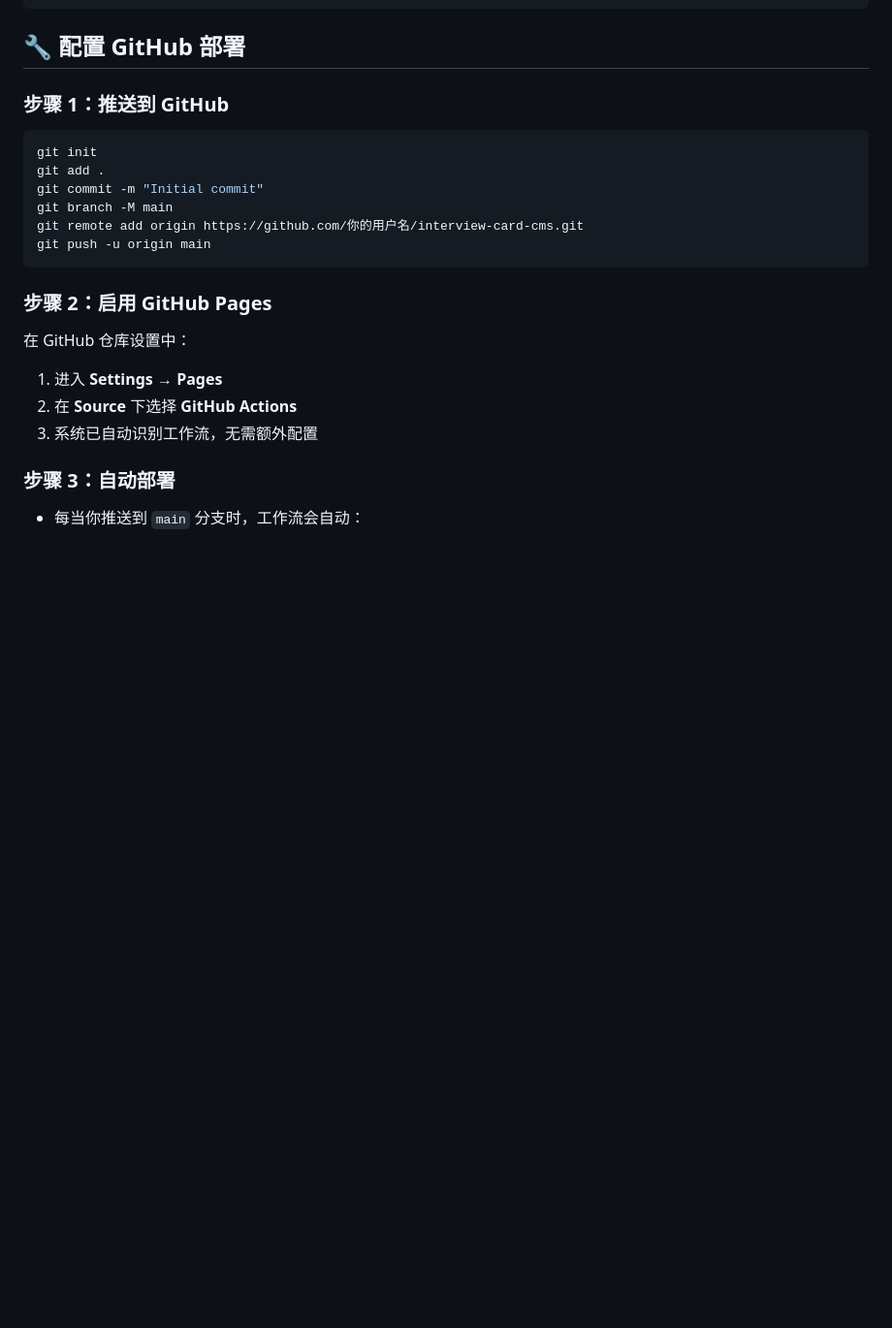
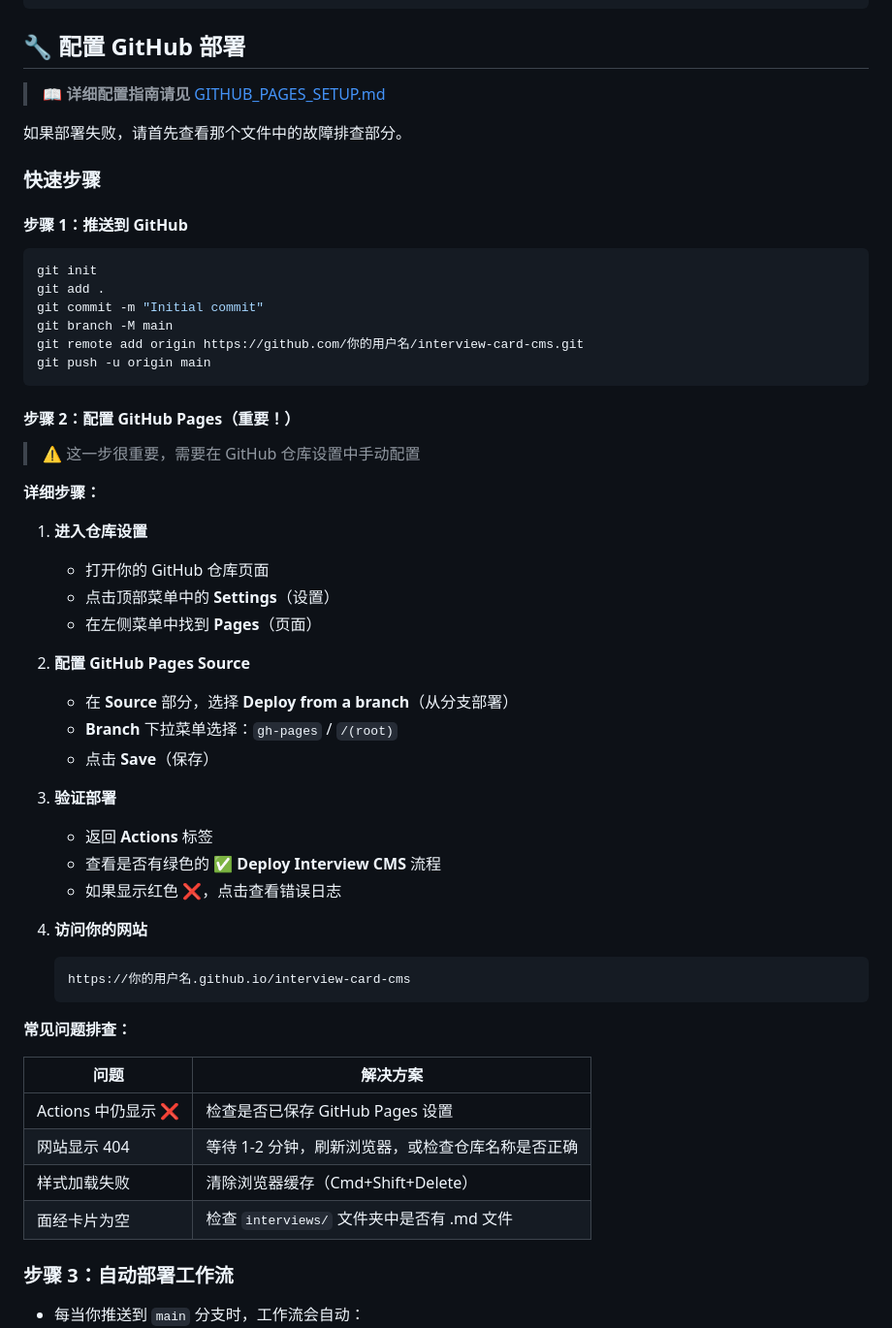
Before and after one commit to theudas/kd, a Markdown page: README.md, the part around one of its changes. Shown at 97% size. Drawn GitHub-style; blank space fills up the shorter version.

Commit message:
docs: Add comprehensive GitHub Pages setup guide and troubleshooting

````diff
--- a/README.md
+++ b/README.md
@@ -95,7 +95,13 @@ npm run preview
 
 ## 🔧 配置 GitHub 部署
 
-### 步骤 1：推送到 GitHub
+> 📖 **详细配置指南请见** [GITHUB_PAGES_SETUP.md](GITHUB_PAGES_SETUP.md)
+
+如果部署失败，请首先查看那个文件中的故障排查部分。
+
+### 快速步骤
+
+#### 步骤 1：推送到 GitHub
 
 ```bash
 git init
@@ -106,13 +112,41 @@ git remote add origin https://github.com/你的用户名/interview-card-cms.git
 git push -u origin main
 ```
 
-### 步骤 2：启用 GitHub Pages
+#### 步骤 2：配置 GitHub Pages（重要！）
 
-在 GitHub 仓库设置中：
-1. 进入 **Settings** → **Pages**
-2. 在 **Source** 下选择 **GitHub Actions**
-3. 系统已自动识别工作流，无需额外配置
+> ⚠️ 这一步很重要，需要在 GitHub 仓库设置中手动配置
 
-### 步骤 3：自动部署
+**详细步骤：**
+
+1. **进入仓库设置**
+   - 打开你的 GitHub 仓库页面
+   - 点击顶部菜单中的 **Settings**（设置）
+   - 在左侧菜单中找到 **Pages**（页面）
+
+2. **配置 GitHub Pages Source**
+   - 在 **Source** 部分，选择 **Deploy from a branch**（从分支部署）
+   - **Branch** 下拉菜单选择：`gh-pages` / `/(root)`
+   - 点击 **Save**（保存）
+
+3. **验证部署**
+   - 返回 **Actions** 标签
+   - 查看是否有绿色的 ✅ **Deploy Interview CMS** 流程
+   - 如果显示红色 ❌，点击查看错误日志
+
+4. **访问你的网站**
+   ```
+   https://你的用户名.github.io/interview-card-cms
+   ```
+
+**常见问题排查：**
+
+| 问题 | 解决方案 |
+|------|--------|
+| Actions 中仍显示 ❌ | 检查是否已保存 GitHub Pages 设置 |
+| 网站显示 404 | 等待 1-2 分钟，刷新浏览器，或检查仓库名称是否正确 |
+| 样式加载失败 | 清除浏览器缓存（Cmd+Shift+Delete） |
+| 面经卡片为空 | 检查 `interviews/` 文件夹中是否有 .md 文件 |
+
+### 步骤 3：自动部署工作流
 
 - 每当你推送到 `main` 分支时，工作流会自动：
````
Also changed, not shown: other parts of README.md (+79 -5 lines), GITHUB_PAGES_SETUP.md (added, +215 -0 lines).
